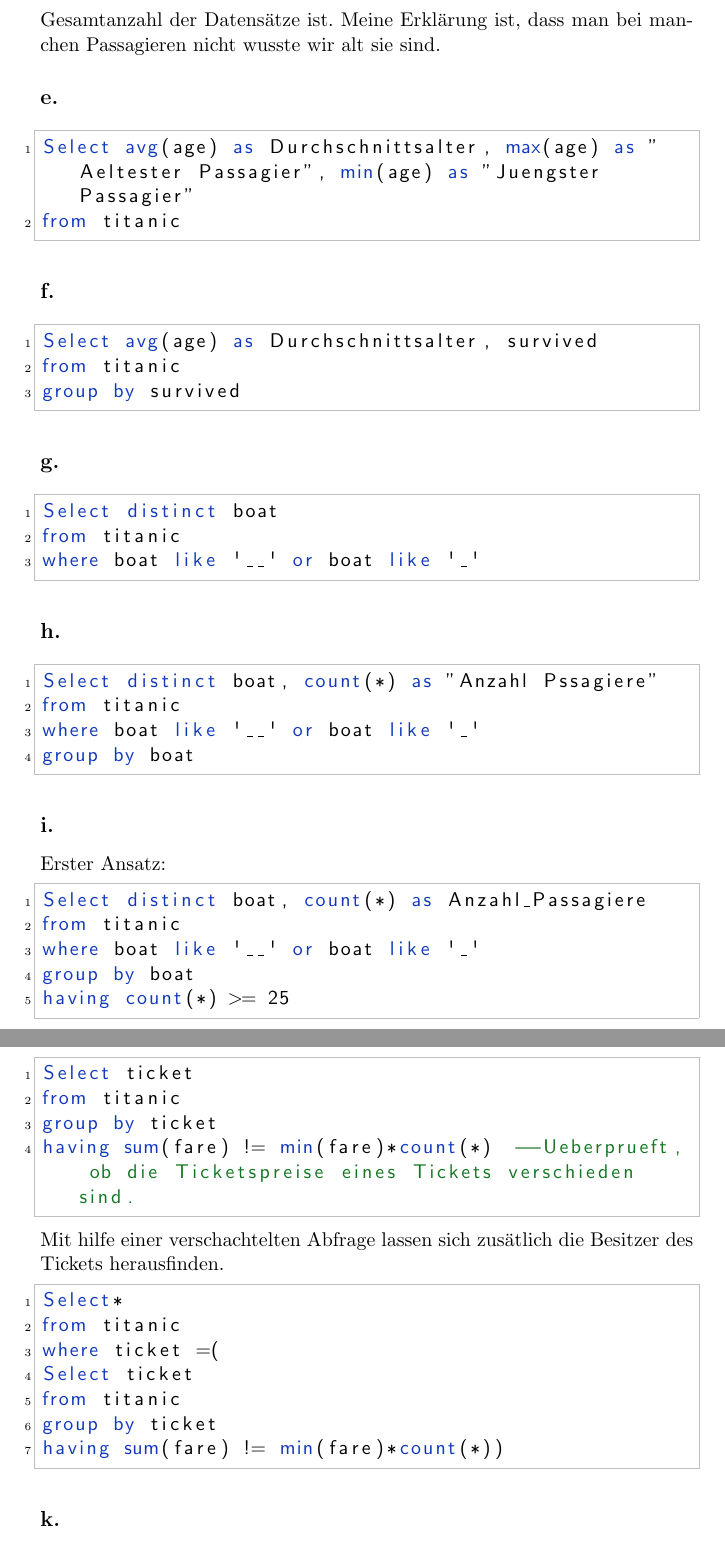
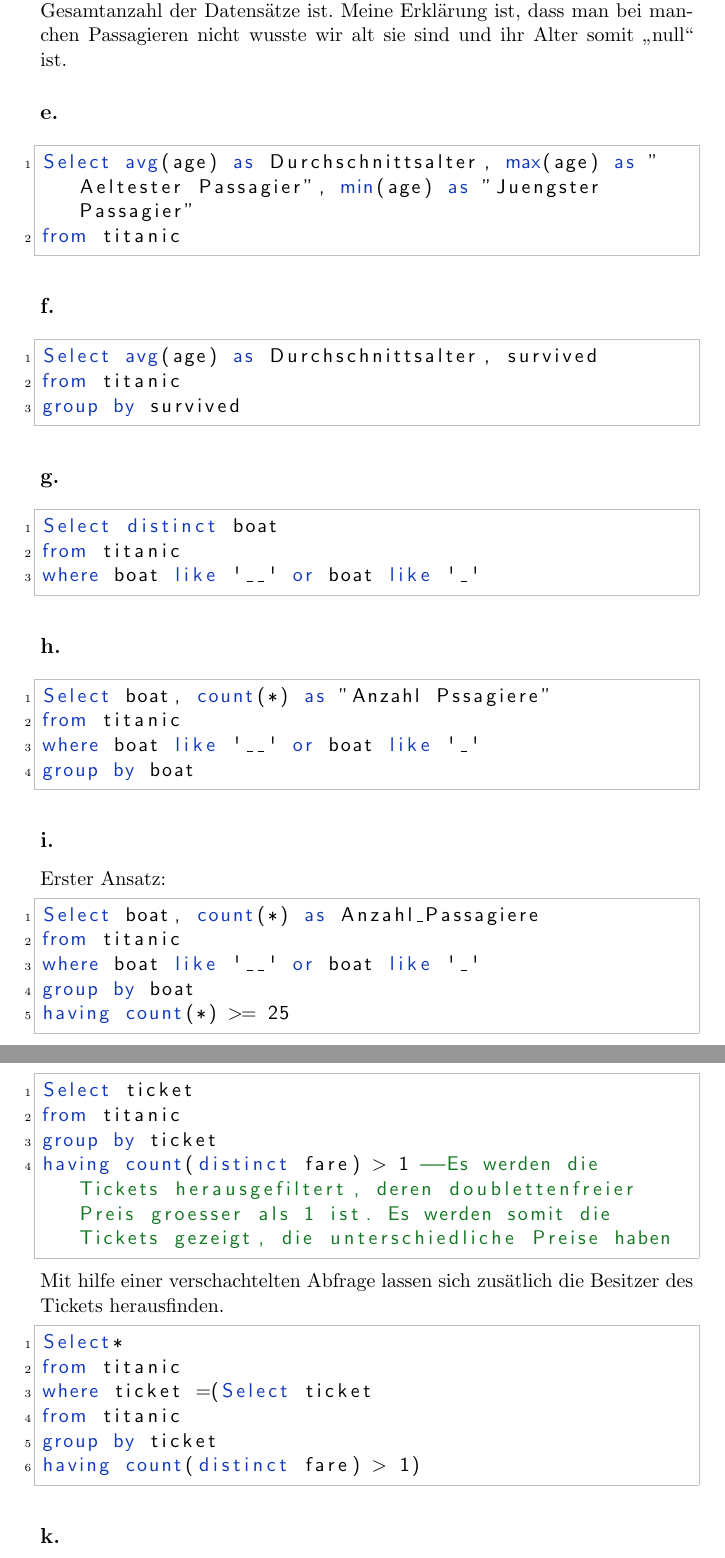
Before and after one commit to jakob-schulz/HFU-AIN1-DB1, a LaTeX document (Aufgaben/Aufgabe 7/Ausarbeitung_Aufgabe7.tex): two parts of pages 3 and 4 of 4, joined at a grey line, cut so that both start at the same text. Compiled offline with pdfLaTeX.

Commit message:
Abgenomme Ausarbeitung

```diff
--- a/Aufgaben/Aufgabe 7/Ausarbeitung_Aufgabe7.tex
+++ b/Aufgaben/Aufgabe 7/Ausarbeitung_Aufgabe7.tex
@@ -81,7 +82,7 @@ from titanic
 where age >15
 \end{lstlisting}
 115 Passagiere waren hoechstens 15 Jahre alt und 931 Passagiere waren "Alter als 15 Jahre.\\
-Vergleich mit Aufgabenteil b): Addiert man die Anzahl der beiden Altersgruppen auf, so stellt man fest, dass diese Gesamtanzahl geringer als die Gesamtanzahl der Datens"atze ist. Meine Erklärung ist, dass man bei manchen Passagieren nicht wusste wir alt sie sind.
+Vergleich mit Aufgabenteil b): Addiert man die Anzahl der beiden Altersgruppen auf, so stellt man fest, dass diese Gesamtanzahl geringer als die Gesamtanzahl der Datens"atze ist. Meine Erklärung ist, dass man bei manchen Passagieren nicht wusste wir alt sie sind und ihr Alter somit "`null"' ist.
 \subsection{}
 \begin{lstlisting}[style = sql]
 Select avg(age) as Durchschnittsalter, max(age) as "Aeltester Passagier", min(age) as "Juengster Passagier"
@@ -101,7 +102,7 @@ where boat like '__' or boat like '_'
 \end{lstlisting}
 \subsection{}
 \begin{lstlisting}[style = sql]
-Select distinct boat, count(*) as "Anzahl Pssagiere"
+Select boat, count(*) as "Anzahl Pssagiere"
 from titanic
 where boat like '__' or boat like '_'
 group by boat
@@ -131,17 +132,16 @@ Wenn man as Ticket möchte:
 Select ticket
 from titanic
 group by ticket
-having sum(fare) != min(fare)*count(*)  --Ueberprueft, ob die Ticketspreise eines Tickets verschieden sind.
+having count(distinct fare) > 1 --Es werden die Tickets herausgefiltert, deren doublettenfreier Preis groesser als 1 ist. Es werden somit die Tickets gezeigt, die unterschiedliche Preise haben
 \end{lstlisting}
 Mit hilfe einer verschachtelten Abfrage lassen sich zus"atlich die Besitzer des Tickets herausfinden.
 \begin{lstlisting}[style = sql]
 Select*
 from titanic
-where ticket =(
-Select ticket
+where ticket =(Select ticket
 from titanic
 group by ticket
-having sum(fare) != min(fare)*count(*))
+having count(distinct fare) > 1)
 \end{lstlisting}
 \subsection{}
 \begin{lstlisting}[style = sql]
```
Also changed, not shown: Aufgaben/Aufgabe 7/Ausarbeitung_Aufgabe7.tex (5 more changed lines).
